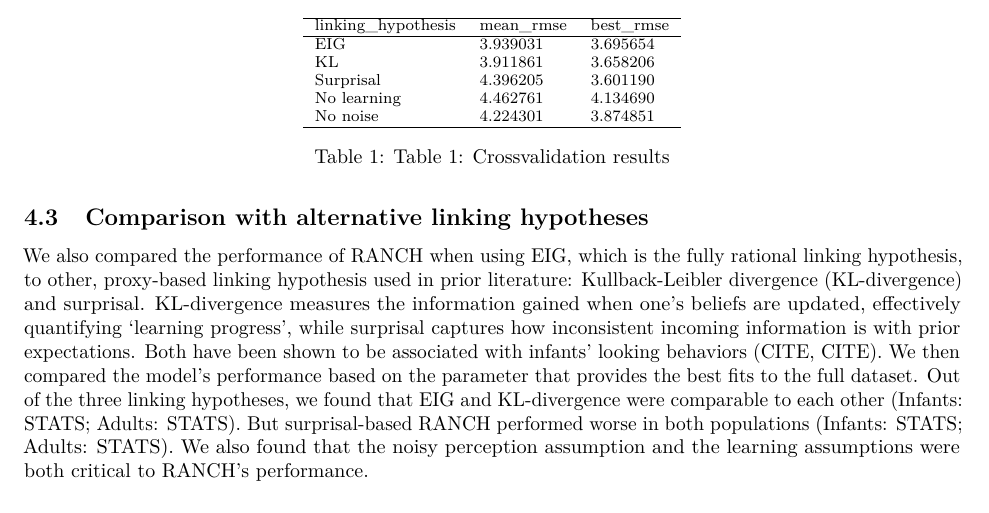
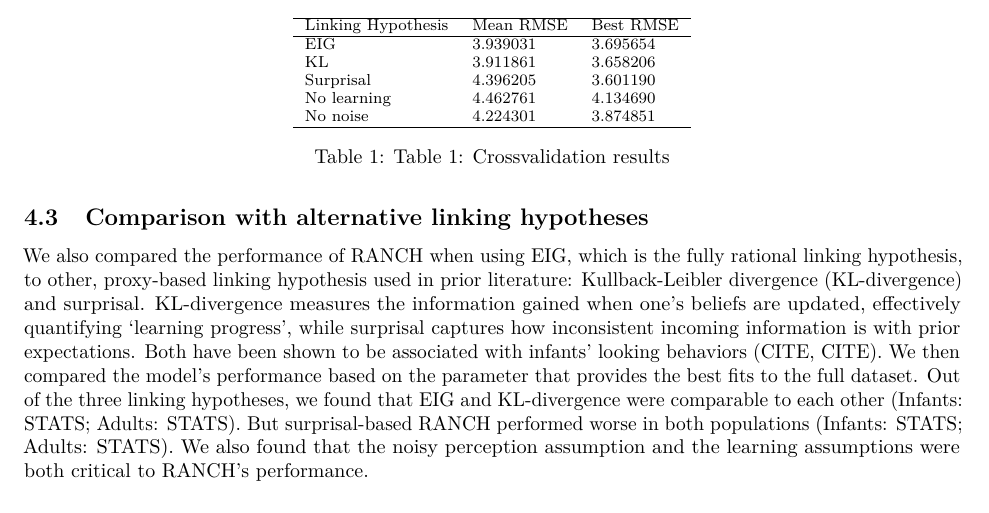
Before and after one commit to GalRaz/pkbb_paper_writing, a LaTeX document (00_main.tex): part of page 8 of 14, cut at the place of the change. Compiled offline with pdfLaTeX.

```diff
--- a/00_main.tex
+++ b/00_main.tex
@@ -209,7 +209,7 @@
 \begingroup\fontsize{8pt}{9pt}\selectfont
 \begin{tabular}{lll}
   \hline
-linking\_hypothesis & mean\_rmse & best\_rmse \\
+Linking Hypothesis & Mean RMSE & Best RMSE \\
   \hline
 EIG & 3.939031 & 3.695654 \\
   KL & 3.911861 & 3.658206 \\
```
Also changed, not shown: 00_main_files/figure-latex/RANCH-1.pdf, 00_main_files/figure-latex/conceptual-1.pdf, 00_main_files/figure-latex/design-1.pdf, 5 other files.
